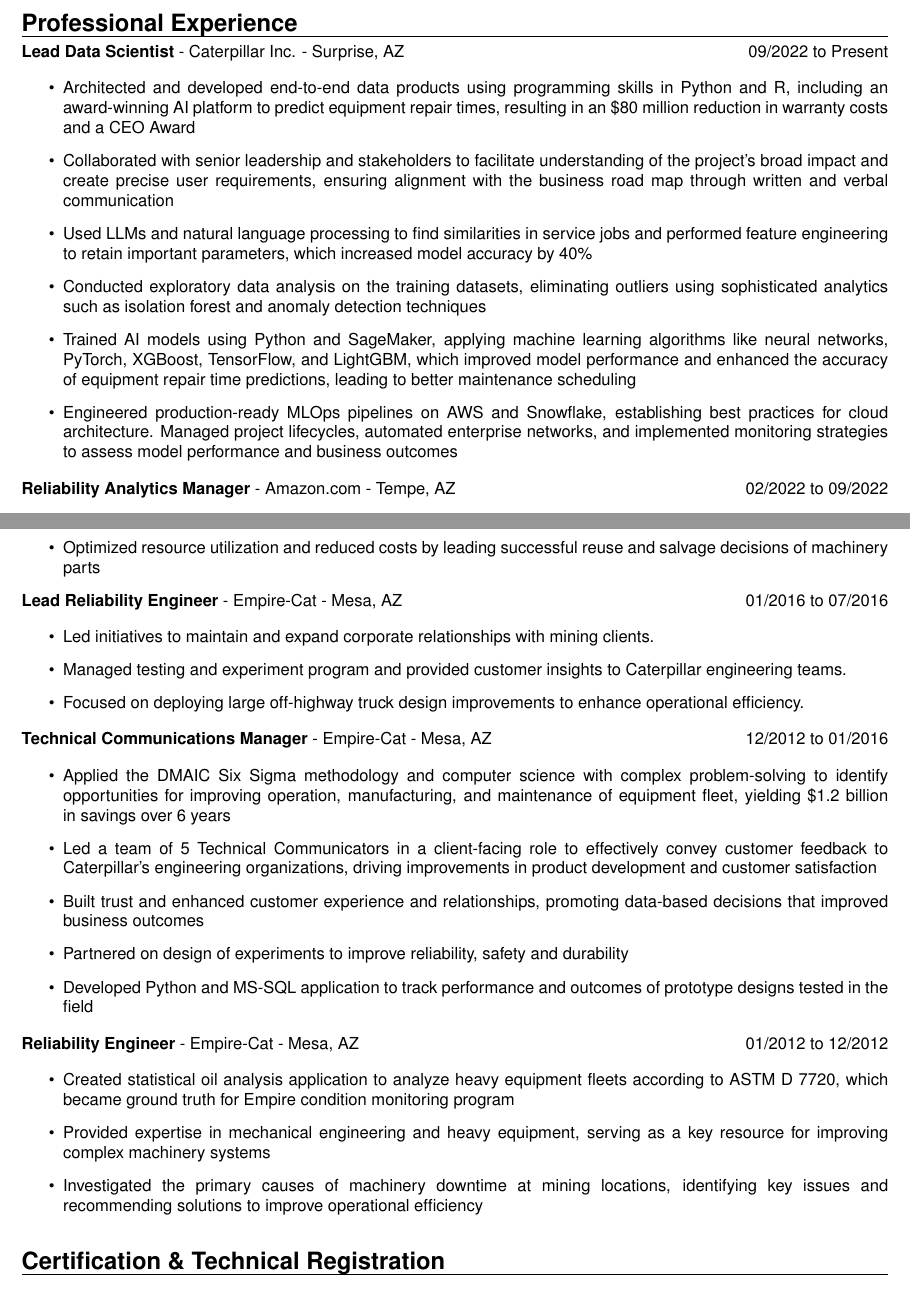
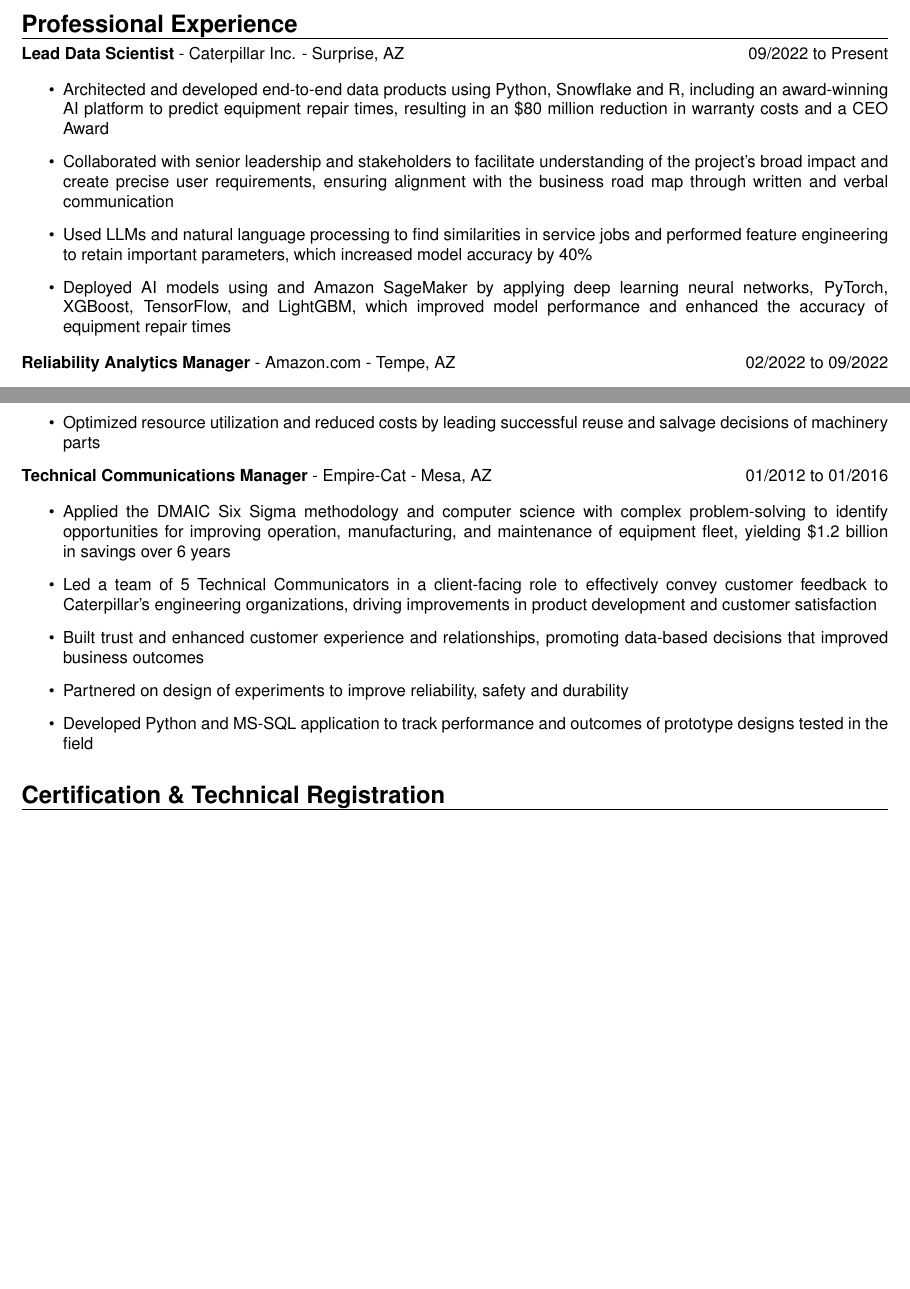
Before and after one commit to forloop11/resume-workshop, a LaTeX CV (todd_takala_resume.tex): two parts of pages 1 and 2 of 3, joined at a grey line, cut so that both start at the same text, the shorter picture padded with empty space. Compiled offline with pdfLaTeX.

Commit message:
todd_takala_resume.tex

```diff
--- a/todd_takala_resume.tex
+++ b/todd_takala_resume.tex
@@ -89,7 +89,7 @@
 \textbf{Lead Data Scientist} - Caterpillar Inc. - Surprise, AZ \hfill 09/2022 to Present
 
 \begin{itemize}
-    \item Architected and developed end-to-end data products using programming skills in Python and R, including an award-winning AI platform to predict equipment repair times, resulting in an \$80 million reduction in warranty costs and a CEO Award
+    \item Architected and developed end-to-end data products using Python, Snowflake and R, including an award-winning AI platform to predict equipment repair times, resulting in an \$80 million reduction in warranty costs and a CEO Award
 
     \item Collaborated with senior leadership and stakeholders to facilitate understanding of the project's broad impact and create precise user requirements, ensuring alignment with the business road map through written and verbal communication
 
@@ -97,11 +97,11 @@
 
     \item Used LLMs and natural language processing to find similarities in service jobs and performed feature engineering to retain important parameters, which increased model accuracy by 40\%
 
-    \item Conducted exploratory data analysis on the training datasets, eliminating outliers using sophisticated analytics such as isolation forest and anomaly detection techniques
+    % \item Conducted exploratory data analysis on the training datasets, eliminating outliers using sophisticated analytics such as isolation forest and anomaly detection techniques
 
-    \item Trained AI models using Python and SageMaker, applying machine learning algorithms like neural networks, PyTorch, XGBoost, TensorFlow, and LightGBM, which improved model performance and enhanced the accuracy of equipment repair time predictions, leading to better maintenance scheduling
+    \item Deployed AI models using and Amazon SageMaker by applying deep learning neural networks, PyTorch, XGBoost, TensorFlow, and LightGBM, which improved model performance and enhanced the accuracy of equipment repair times
 
-    \item Engineered production-ready MLOps pipelines on AWS and Snowflake, establishing best practices for cloud architecture. Managed project lifecycles, automated enterprise networks, and implemented monitoring strategies to assess model performance and business outcomes
+    % \item Engineered production-ready MLOps pipelines on AWS and Snowflake, establishing best practices for cloud architecture. Managed project lifecycles, automated enterprise networks, and implemented monitoring strategies to assess model performance and business outcomes
 
     % \item Implemented robust information management strategies, such as STAR schema, to ensure data integrity and accessibility for the Snowflake data lake, improving data reliability and supporting informed decision-making
 
@@ -150,16 +149,7 @@
     \item Optimized resource utilization and reduced costs by leading successful reuse and salvage decisions of machinery parts
 \end{itemize}
 
-\textbf{Lead Reliability Engineer} - Empire-Cat - Mesa, AZ \hfill 01/2016 to 07/2016
-
-\begin{itemize}
-    \item Led initiatives to maintain and expand corporate relationships with mining clients.
-    \item Managed testing and experiment program and provided customer insights to Caterpillar engineering teams.
-    \item Focused on deploying large off-highway truck design improvements to enhance operational efficiency.
-
-\end{itemize}
-
-\textbf{Technical Communications Manager} - Empire-Cat - Mesa, AZ \hfill 12/2012 to 01/2016
+\textbf{Technical Communications Manager} - Empire-Cat - Mesa, AZ \hfill 01/2012 to 01/2016
 
 \begin{itemize}
     \item Applied the DMAIC Six Sigma methodology and computer science with complex problem-solving to identify opportunities for improving operation, manufacturing, and maintenance of equipment fleet, yielding \$1.2 billion in savings over 6 years
@@ -169,14 +159,14 @@
     \item Developed Python and MS-SQL application to track performance and outcomes of prototype designs tested in the field
 \end{itemize}
 
-\textbf{Reliability Engineer} - Empire-Cat - Mesa, AZ \hfill 01/2012 to 12/2012
+\begin{comment}
 
-\begin{itemize}
+ \begin{itemize}
     \item Created statistical oil analysis application to analyze heavy equipment fleets according to ASTM D 7720, which became ground truth for Empire condition monitoring program
-    \item Provided expertise in mechanical engineering and heavy equipment, serving as a key resource for improving complex machinery systems
-    \item Investigated the primary causes of machinery downtime at mining locations, identifying key issues and recommending solutions to improve operational efficiency
 
 \end{itemize}
+
+\end{comment}
 
 \begin{comment}
 
```
Also changed, not shown: todd_takala_resume.tex (3 more changed lines).
